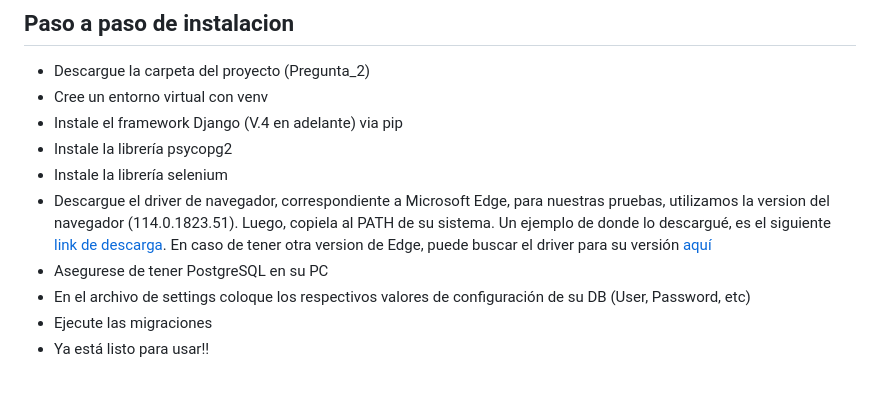
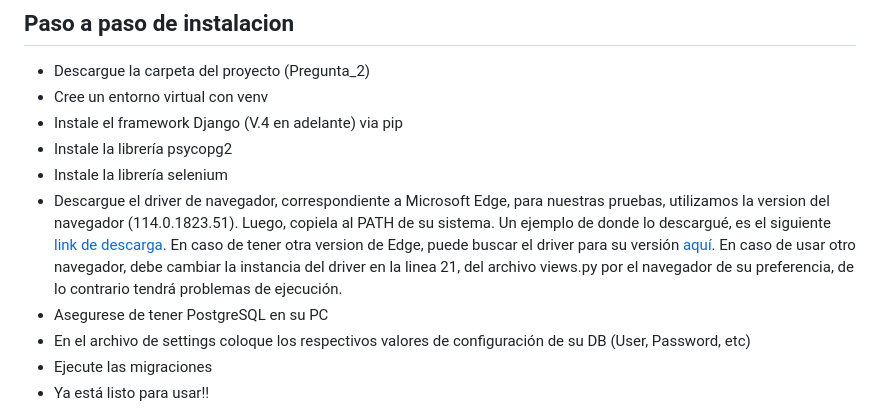
Before and after one commit to electrobros/test_final, a Markdown page: README.md, the part around the change. GitHub-like rendering; blank space fills up the shorter version.

```diff
--- a/README.md
+++ b/README.md
@@ -37,7 +37,7 @@
 - Instale el framework Django (V.4 en adelante) via pip
 - Instale la librería psycopg2
 - Instale la librería selenium
-- Descargue el driver de navegador, correspondiente a Microsoft Edge, para nuestras pruebas, utilizamos la version del navegador (114.0.1823.51). Luego, copiela al PATH de su sistema. Un ejemplo de donde lo descargué, es el siguiente [link de descarga](https://msedgewebdriverstorage.z22.web.core.windows.net/?prefix=114.0.1823.51/). En caso de tener otra version de Edge, puede buscar el driver para su versión [aquí](https://msedgewebdriverstorage.z22.web.core.windows.net/)
+- Descargue el driver de navegador, correspondiente a Microsoft Edge, para nuestras pruebas, utilizamos la version del navegador (114.0.1823.51). Luego, copiela al PATH de su sistema. Un ejemplo de donde lo descargué, es el siguiente [link de descarga](https://msedgewebdriverstorage.z22.web.core.windows.net/?prefix=114.0.1823.51/). En caso de tener otra version de Edge, puede buscar el driver para su versión [aquí](https://msedgewebdriverstorage.z22.web.core.windows.net/). En caso de usar otro navegador, debe cambiar la instancia del driver en la linea 21, del archivo views.py por el navegador de su preferencia, de lo contrario tendrá problemas de ejecución.
 - Asegurese de tener PostgreSQL en su PC
 - En el archivo de settings coloque los respectivos valores de configuración de su DB (User, Password, etc)
 - Ejecute las migraciones
```
